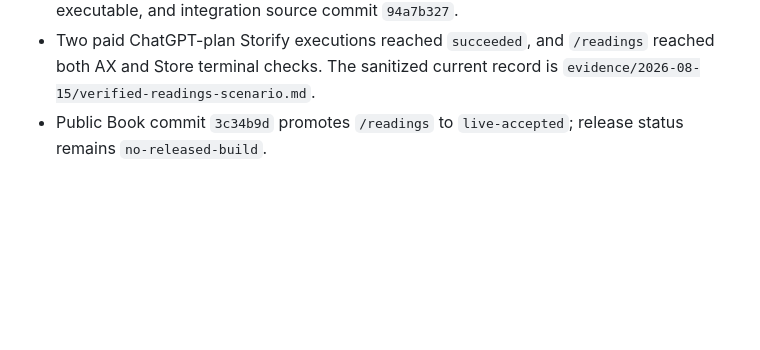
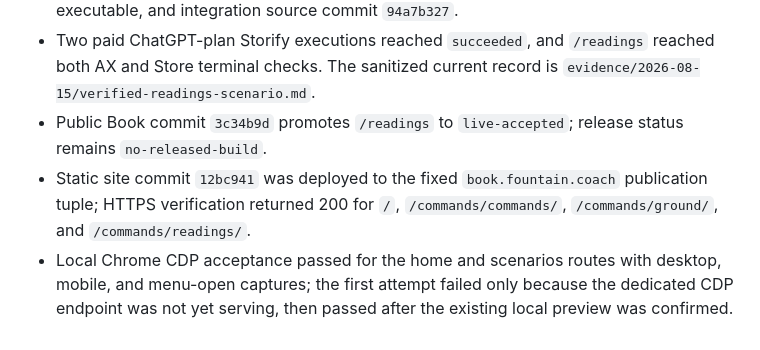
Before and after one commit to Fountain-Coach/book-of-reframe, a Markdown page: PLANS.md, the part around the change. Rendered like a GitHub page; blank space fills up the shorter version.

Commit message:
Record Book deployment and site acceptance

```diff
--- a/PLANS.md
+++ b/PLANS.md
@@ -343,3 +343,8 @@ until each current prerequisite chain and independent witness are rerun.
 - Two paid ChatGPT-plan Storify executions reached `succeeded`, and `/readings` reached both AX and Store terminal
   checks. The sanitized current record is `evidence/2026-08-15/verified-readings-scenario.md`.
 - Public Book commit `3c34b9d` promotes `/readings` to `live-accepted`; release status remains `no-released-build`.
+- Static site commit `12bc941` was deployed to the fixed `book.fountain.coach` publication tuple; HTTPS verification
+  returned 200 for `/`, `/commands/commands/`, `/commands/ground/`, and `/commands/readings/`.
+- Local Chrome CDP acceptance passed for the home and scenarios routes with desktop, mobile, and menu-open captures;
+  the first attempt failed only because the dedicated CDP endpoint was not yet serving, then passed after the existing
+  local preview was confirmed.
```
